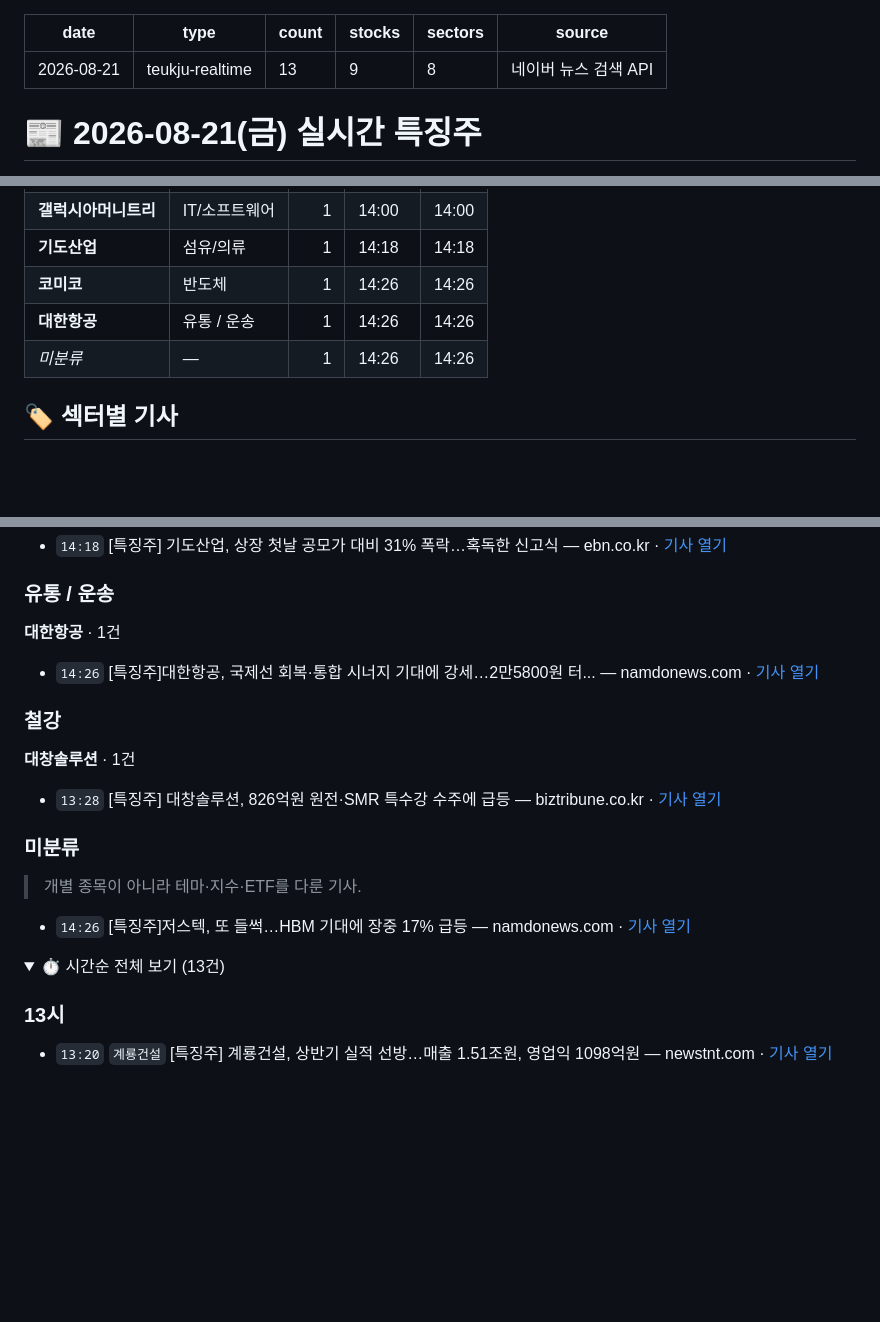
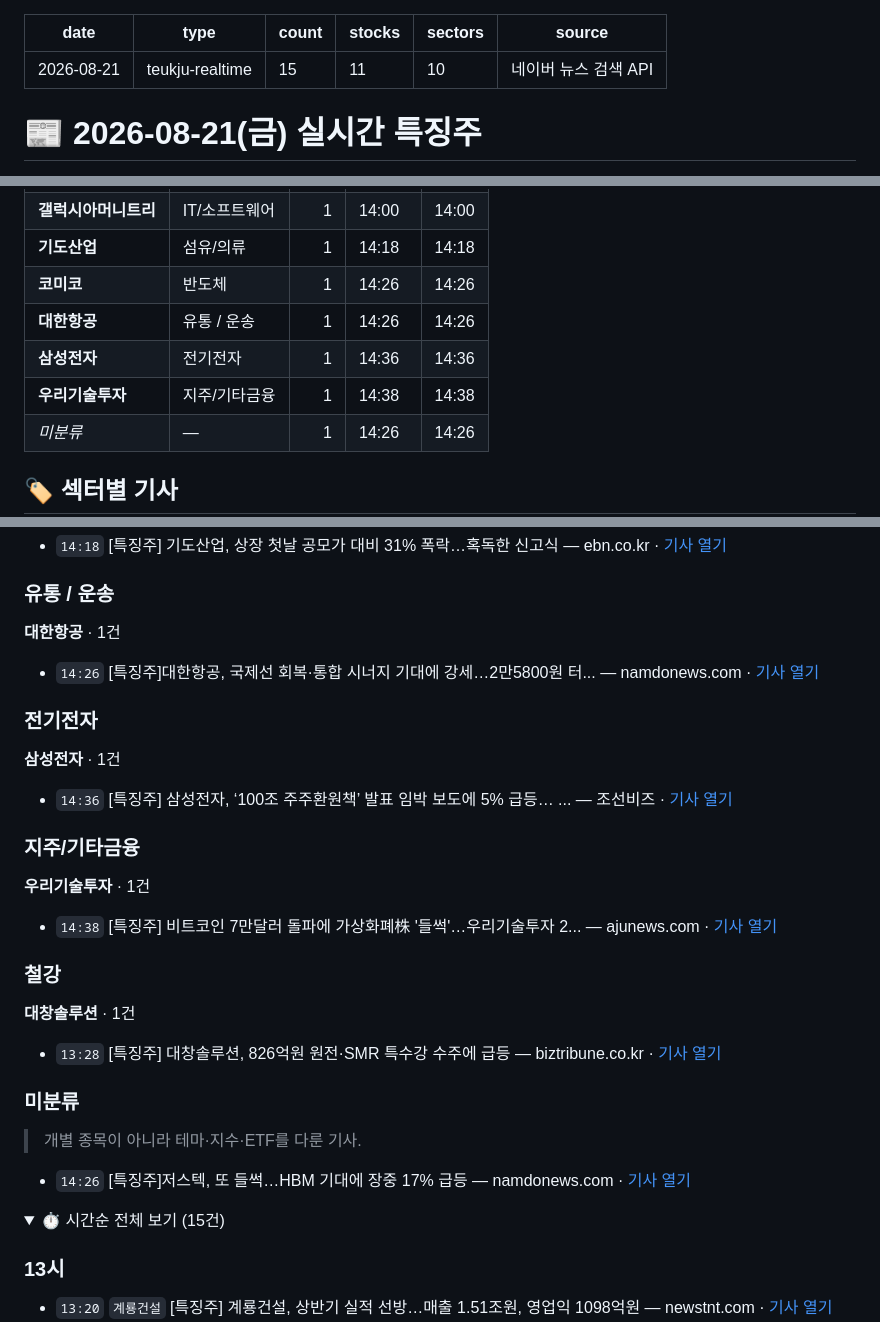
Before and after one commit to premier2124-stack/thci-report, a Markdown page: teukju/2026-08-21_실시간특징주.md, 3 parts joined by grey strips. Drawn GitHub-style; folded sections open; blank space fills up the shorter version.

Commit message:
reports update 2026-08-21 14:52

```diff
--- a/teukju/2026-08-21_실시간특징주.md
+++ b/teukju/2026-08-21_실시간특징주.md
@@ -1,9 +1,9 @@
 ---
 date: 2026-08-21
 type: teukju-realtime
-count: 13
-stocks: 9
-sectors: 8
+count: 15
+stocks: 11
+sectors: 10
 source: 네이버 뉴스 검색 API
 ---
 
@@ -24,6 +24,8 @@ source: 네이버 뉴스 검색 API
 | **기도산업** | 섬유/의류 | 1 | 14:18 | 14:18 |
 | **코미코** | 반도체 | 1 | 14:26 | 14:26 |
 | **대한항공** | 유통 / 운송 | 1 | 14:26 | 14:26 |
+| **삼성전자** | 전기전자 | 1 | 14:36 | 14:36 |
+| **우리기술투자** | 지주/기타금융 | 1 | 14:38 | 14:38 |
 | _미분류_ | — | 1 | 14:26 | 14:26 |
 
 ## 🏷 섹터별 기사
@@ -84,6 +86,20 @@ source: 네이버 뉴스 검색 API
 - `14:26` [특징주]대한항공, 국제선 회복·통합 시너지 기대에 강세…2만5800원 터... — namdonews.com · [기사 열기](https://www.namdonews.com/news/articleView.html?idxno=920722)
 
 
+### 전기전자
+
+**삼성전자** · 1건
+
+- `14:36` [특징주] 삼성전자, ‘100조 주주환원책’ 발표 임박 보도에 5% 급등… ... — 조선비즈 · [기사 열기](https://biz.chosun.com/stock/stock_general/2026/08/21/STQTKHVDF5EUPJH3ZIS7KU42ZM/?utm_source=naver&utm_medium=original&utm_campaign=biz)
+
+
+### 지주/기타금융
+
+**우리기술투자** · 1건
+
+- `14:38` [특징주] 비트코인 7만달러 돌파에 가상화폐株 '들썩'…우리기술투자 2... — ajunews.com · [기사 열기](https://www.ajunews.com/view/20260821143241112)
+
+
 ### 철강
 
 **대창솔루션** · 1건
@@ -98,7 +114,7 @@ source: 네이버 뉴스 검색 API
 - `14:26` [특징주]저스텍, 또 들썩…HBM 기대에 장중 17% 급등 — namdonews.com · [기사 열기](https://www.namdonews.com/news/articleView.html?idxno=920723)
 
 <details>
-<summary>⏱ 시간순 전체 보기 (13건)</summary>
+<summary>⏱ 시간순 전체 보기 (15건)</summary>
 
 
 ### 13시
```
Also changed, not shown: other parts of teukju/2026-08-21_실시간특징주.md (+3 -1 lines).
